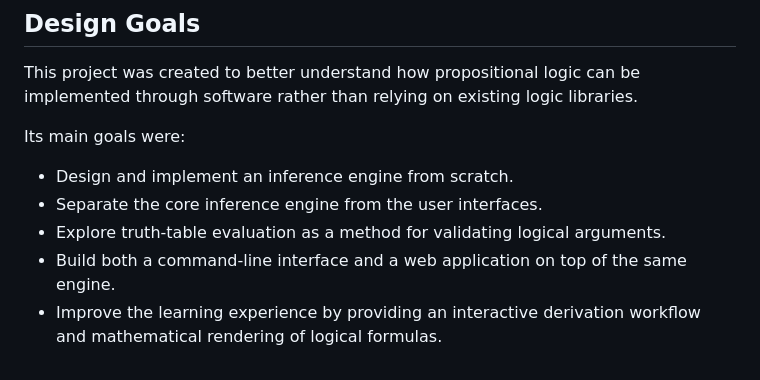
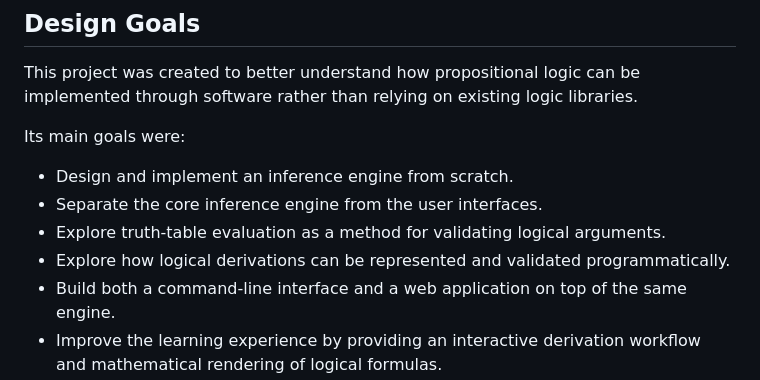
Before and after one commit to jdgambin/logos, a Markdown page: README.md, the part around the change. Drawn GitHub-style.

Commit message:
Add new design goal

```diff
--- a/README.md
+++ b/README.md
@@ -169,6 +169,7 @@ Its main goals were:
 * Design and implement an inference engine from scratch.
 * Separate the core inference engine from the user interfaces.
 * Explore truth-table evaluation as a method for validating logical arguments.
+* Explore how logical derivations can be represented and validated programmatically.
 * Build both a command-line interface and a web application on top of the same engine.
 * Improve the learning experience by providing an interactive derivation workflow and mathematical rendering of logical formulas.
 
```
